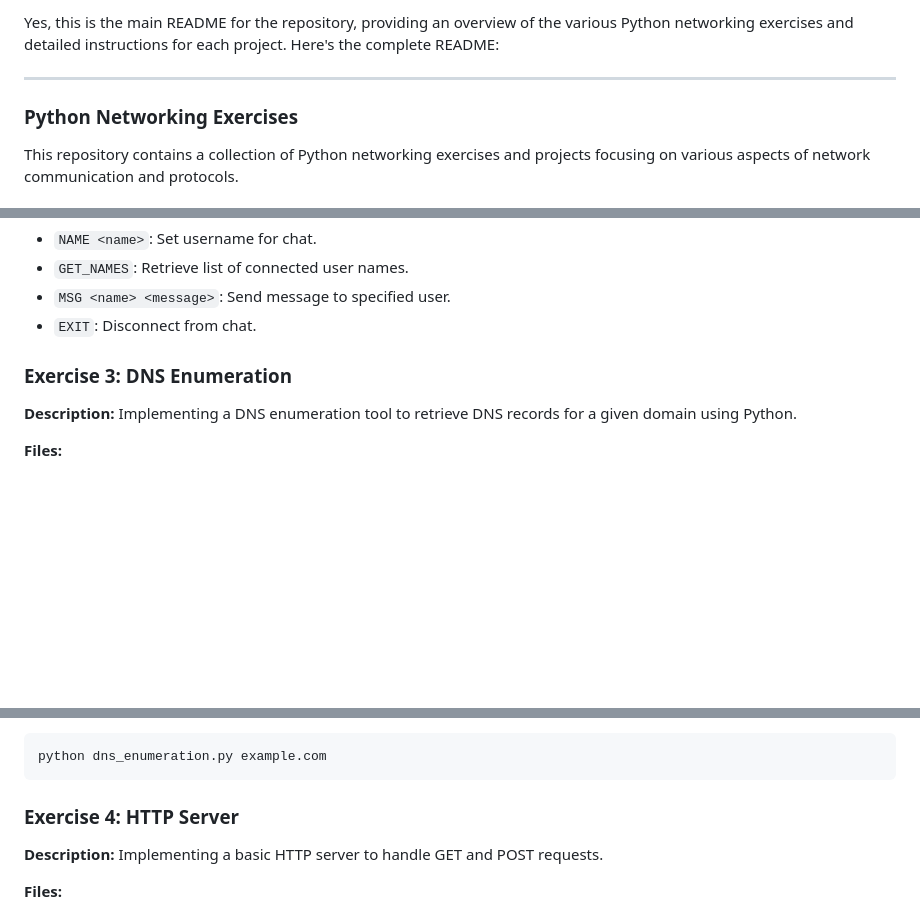
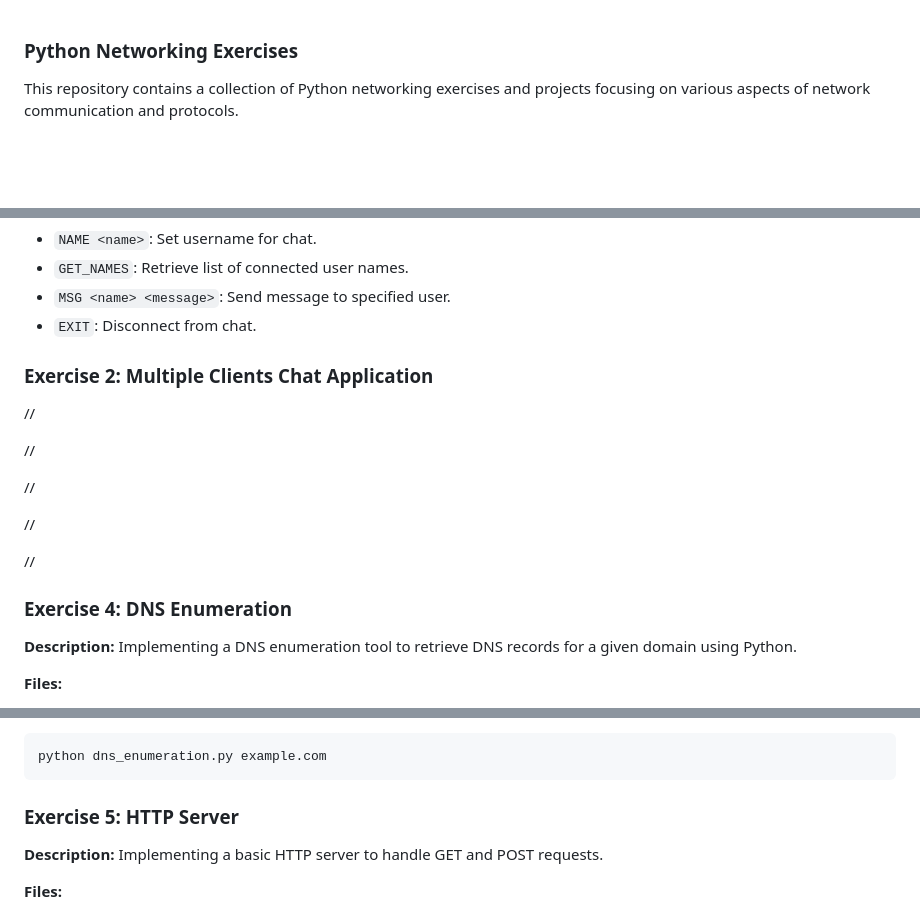
Before and after one commit to shay0129/Advanced-Networks-Exercises, a Markdown page: README.md, 3 parts joined by grey strips. Drawn GitHub-style; blank space fills up the shorter version.

Commit message:
Initial commit with SMTP client, server, chat application, DNS enumeration, and HTTP server projects

````diff
--- a/README.md
+++ b/README.md
@@ -1,7 +1,3 @@
-Yes, this is the main README for the repository, providing an overview of the various Python networking exercises and detailed instructions for each project. Here's the complete README:
-
----
-
 ### Python Networking Exercises
 
 This repository contains a collection of Python networking exercises and projects focusing on various aspects of network communication and protocols.
@@ -77,7 +73,18 @@ Run the client script on each client machine:
 - `MSG <name> <message>`: Send message to specified user.
 - `EXIT`: Disconnect from chat.
 
-### Exercise 3: DNS Enumeration
+### Exercise 2: Multiple Clients Chat Application
+//
+
+//
+
+//
+
+//
+
+//
+
+### Exercise 4: DNS Enumeration
 
 **Description:**
 Implementing a DNS enumeration tool to retrieve DNS records for a given domain using Python.
@@ -101,7 +108,7 @@ To enumerate DNS records for `example.com`:
 python dns_enumeration.py example.com
 ```
 
-### Exercise 4: HTTP Server
+### Exercise 5: HTTP Server
 
 **Description:**
 Implementing a basic HTTP server to handle GET and POST requests.
````
